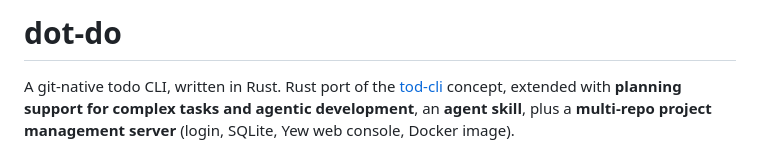
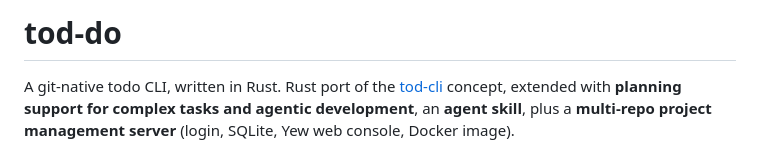
Before and after one commit to ndious/dot-do, a Markdown page: README.md, the part around the change. Drawn GitHub-style.

```diff
--- a/README.md
+++ b/README.md
@@ -1,4 +1,4 @@
-# dot-do
+# tod-do
 
 A git-native todo CLI, written in Rust. Rust port of the
 [tod-cli](https://github.com/timber-dev-society/tod-cli) concept,
```
